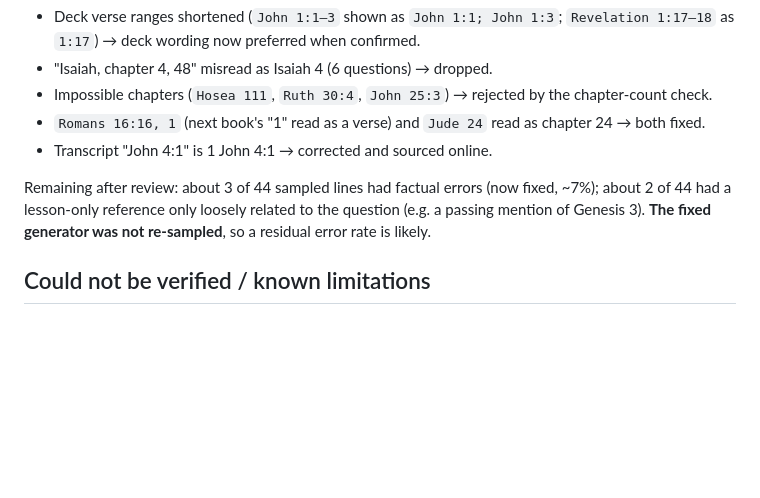
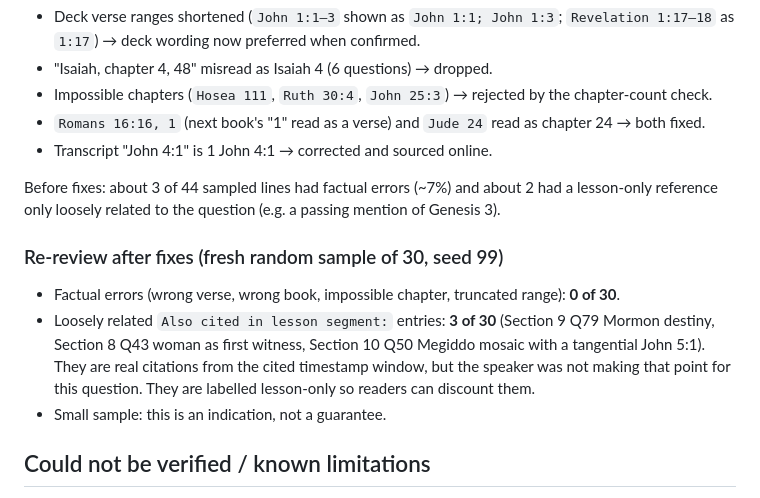
Before and after one commit to topeogunleye/cci-discipleship-quiz-1, a Markdown page: BIBLE_REFERENCES_REPORT.md, the part around the change. Rendered like a GitHub page; blank space fills up the shorter version.

Commit message:
Report: add post-fix hand review (30-line sample)

```diff
--- a/BIBLE_REFERENCES_REPORT.md
+++ b/BIBLE_REFERENCES_REPORT.md
@@ -68,7 +68,12 @@ Found and fixed:
 - `Romans 16:16, 1` (next book's "1" read as a verse) and `Jude 24` read as chapter 24 → both fixed.
 - Transcript "John 4:1" is 1 John 4:1 → corrected and sourced online.
 
-Remaining after review: about 3 of 44 sampled lines had factual errors (now fixed, ~7%); about 2 of 44 had a lesson-only reference only loosely related to the question (e.g. a passing mention of Genesis 3). **The fixed generator was not re-sampled**, so a residual error rate is likely.
+Before fixes: about 3 of 44 sampled lines had factual errors (~7%) and about 2 had a lesson-only reference only loosely related to the question (e.g. a passing mention of Genesis 3).
+
+### Re-review after fixes (fresh random sample of 30, seed 99)
+- Factual errors (wrong verse, wrong book, impossible chapter, truncated range): **0 of 30**.
+- Loosely related `Also cited in lesson segment:` entries: **3 of 30** (Section 9 Q79 Mormon destiny, Section 8 Q43 woman as first witness, Section 10 Q50 Megiddo mosaic with a tangential John 5:1). They are real citations from the cited timestamp window, but the speaker was not making that point for this question. They are labelled lesson-only so readers can discount them.
+- Small sample: this is an indication, not a guarantee.
 
 ## Could not be verified / known limitations
 - 2 Timothy 3:16: only "correction" (epanorthosis) confirmed (Blue Letter Bible lexicon G1882); the "reproof = conviction" claim is unverified.
```
